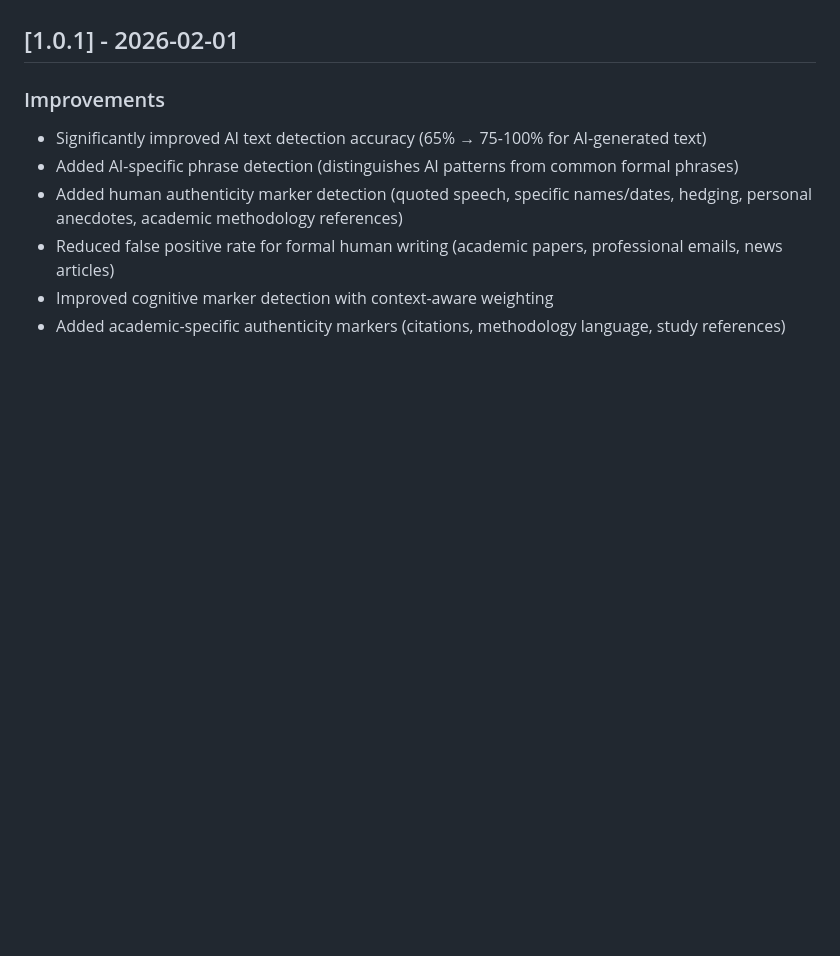
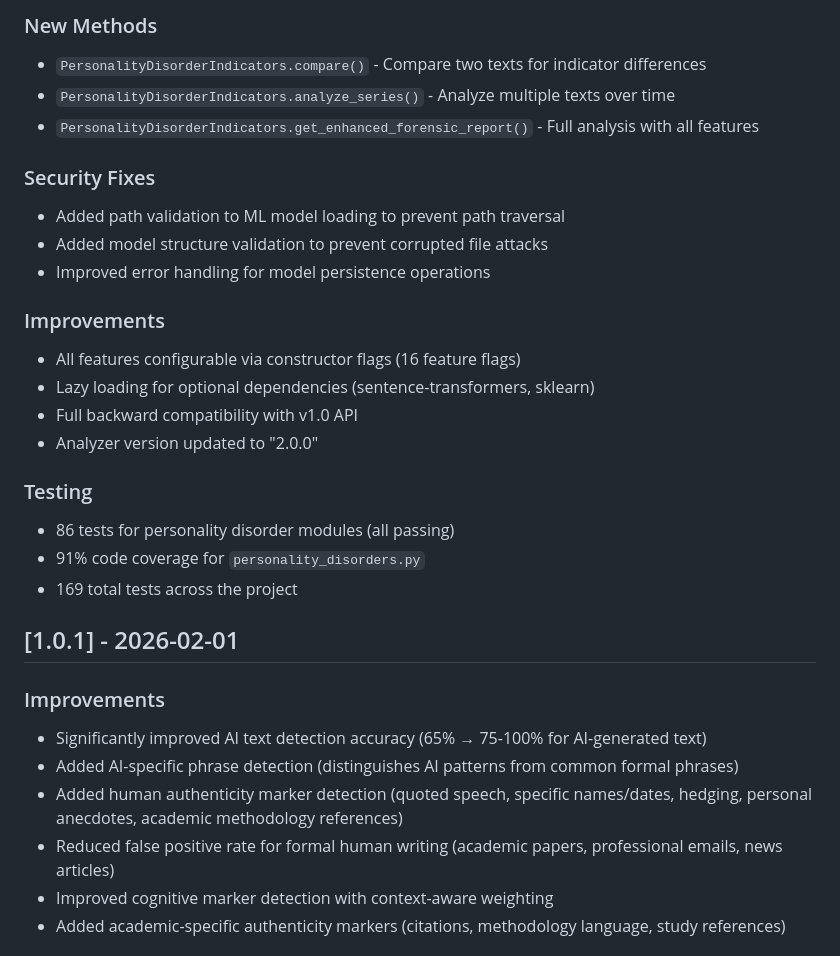
Before and after one commit to Su1ph3r/seshat, a Markdown page: CHANGELOG.md, the part around one of its changes. Drawn GitHub-style; blank space fills up the shorter version.

Commit message:
Update changelog for v2.0.0 personality disorder enhancements

```diff
--- a/CHANGELOG.md
+++ b/CHANGELOG.md
@@ -4,3 +56,23 @@ All notable changes to Seshat are documented in this file.
+### New Methods
+- `PersonalityDisorderIndicators.compare()` - Compare two texts for indicator differences
+- `PersonalityDisorderIndicators.analyze_series()` - Analyze multiple texts over time
+- `PersonalityDisorderIndicators.get_enhanced_forensic_report()` - Full analysis with all features
+
+### Security Fixes
+- Added path validation to ML model loading to prevent path traversal
+- Added model structure validation to prevent corrupted file attacks
+- Improved error handling for model persistence operations
+
+### Improvements
+- All features configurable via constructor flags (16 feature flags)
+- Lazy loading for optional dependencies (sentence-transformers, sklearn)
+- Full backward compatibility with v1.0 API
+- Analyzer version updated to "2.0.0"
+
+### Testing
+- 86 tests for personality disorder modules (all passing)
+- 91% code coverage for `personality_disorders.py`
+- 169 total tests across the project
 
 ## [1.0.1] - 2026-02-01
 
```
Also changed, not shown: other parts of CHANGELOG.md (+52 -0 lines).
